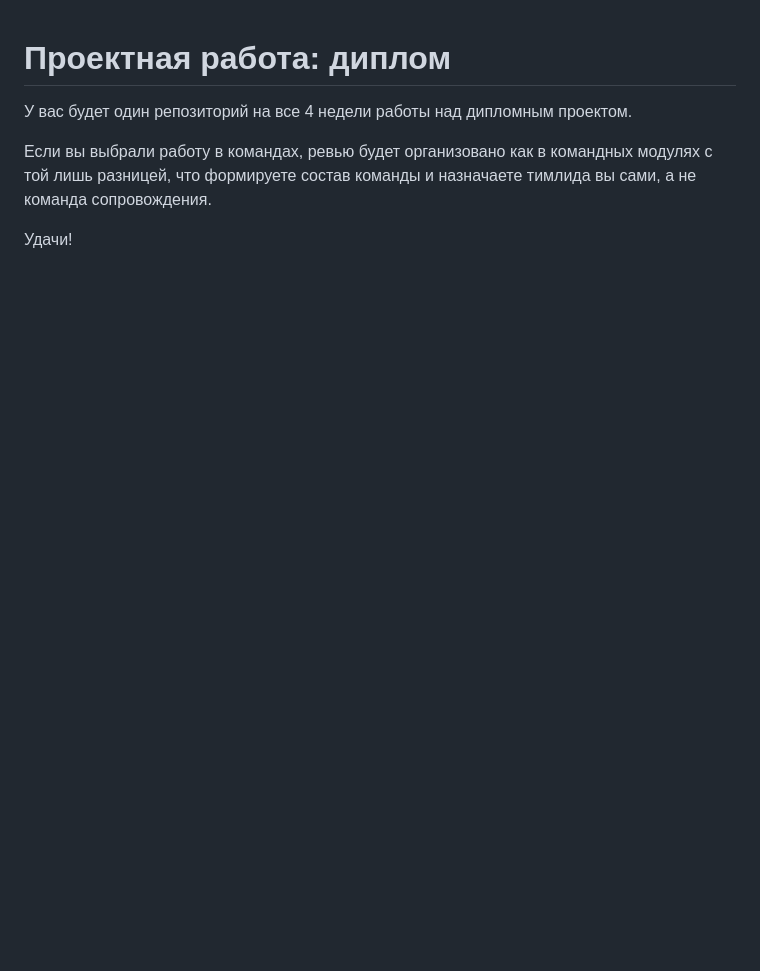
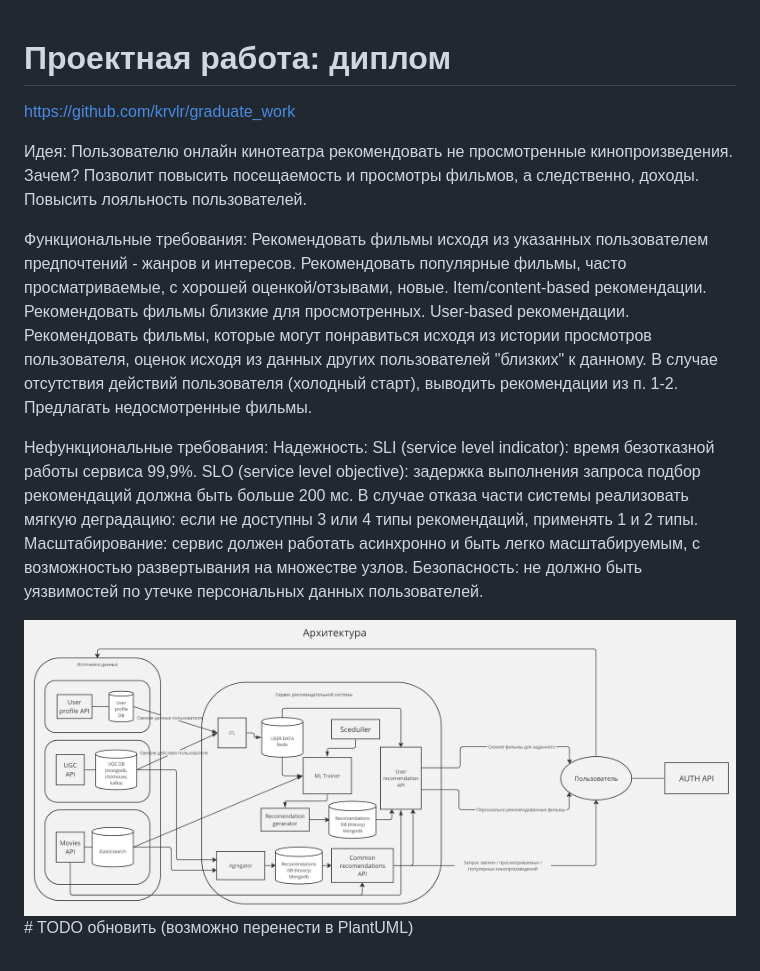
Before and after one commit to krvlr/graduate_work, a Markdown page: README.md, the part around the change. GitHub-like rendering; pictures changed too: arch/notification_service.png (added); blank space fills up the shorter version.

```diff
--- a/README.md
+++ b/README.md
@@ -1,7 +1,25 @@
 # Проектная работа: диплом
 
-У вас будет один репозиторий на все 4 недели работы над дипломным проектом.
+https://github.com/krvlr/graduate_work
 
-Если вы выбрали работу в командах, ревью будет организовано как в командных модулях с той лишь разницей, что формируете состав команды и назначаете тимлида вы сами, а не команда сопровождения.
+Идея:
+Пользователю онлайн кинотеатра рекомендовать не просмотренные кинопроизведения.
+Зачем?
+Позволит повысить посещаемость и просмотры фильмов, а следственно, доходы. Повысить лояльность пользователей.
 
-Удачи!
+Функциональные требования:
+Рекомендовать фильмы исходя из указанных пользователем предпочтений - жанров и интересов.
+Рекомендовать популярные фильмы, часто просматриваемые, с хорошей оценкой/отзывами, новые.
+Item/content-based рекомендации. Рекомендовать фильмы близкие для просмотренных.
+User-based рекомендации. Рекомендовать фильмы, которые могут понравиться исходя из истории просмотров пользователя, оценок исходя из данных других пользователей "близких" к данному. В случае отсутствия действий пользователя (холодный старт), выводить рекомендации из п. 1-2.
+Предлагать недосмотренные фильмы.
+
+Нефункциональные требования:
+Надежность:
+SLI (service level indicator): время безотказной работы сервиса 99,9%.
+SLO (service level objective): задержка выполнения запроса подбор рекомендаций должна быть больше 200 мс.
+В случае отказа части системы реализовать мягкую деградацию: если не доступны 3 или 4 типы рекомендаций, применять 1 и 2 типы.
+Масштабирование: сервис должен работать асинхронно и быть легко масштабируемым, с возможностью развертывания на множестве узлов.
+Безопасность: не должно быть уязвимостей по утечке персональных данных пользователей.
+
+![](arch/notification_service.png) # TODO обновить (возможно перенести в PlantUML)
```
Also changed, not shown: 13 other files.
